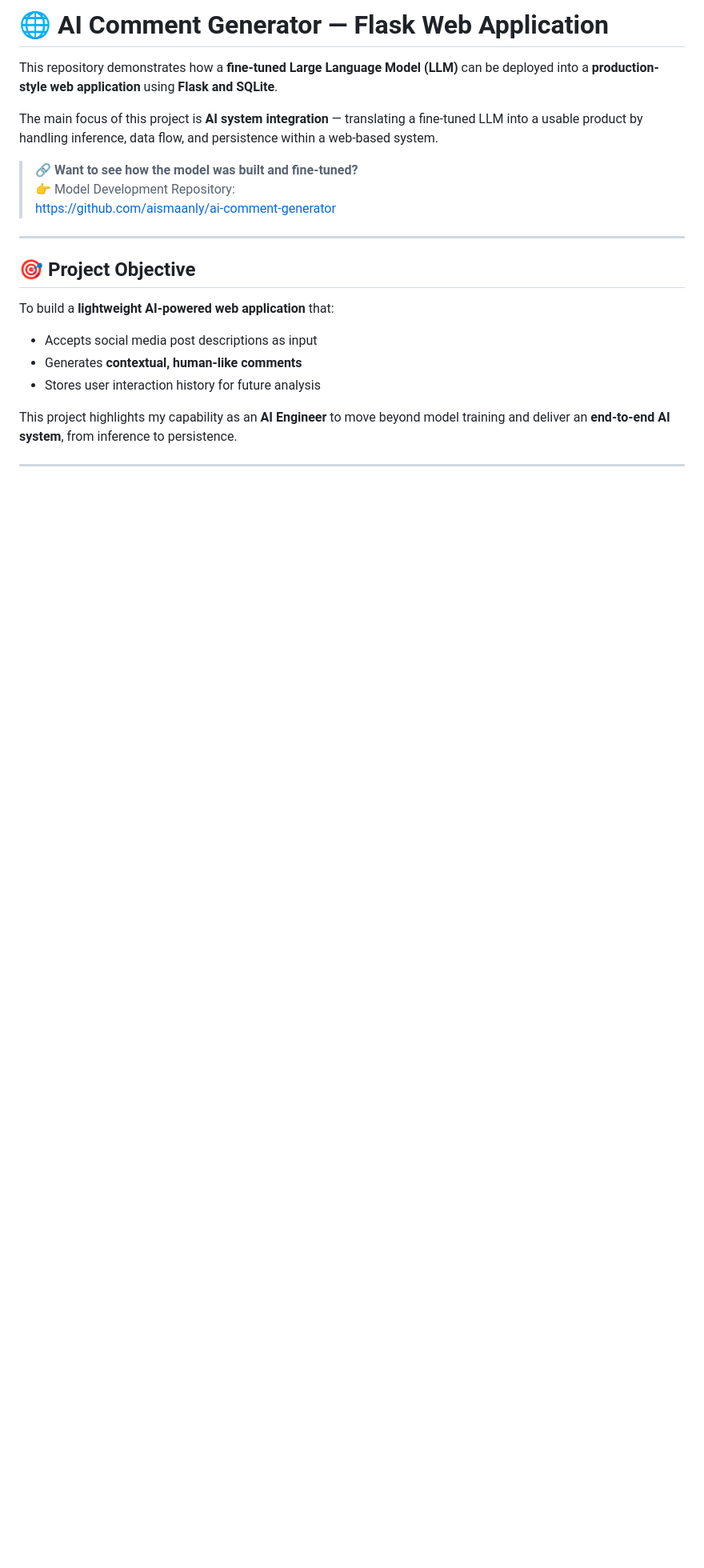
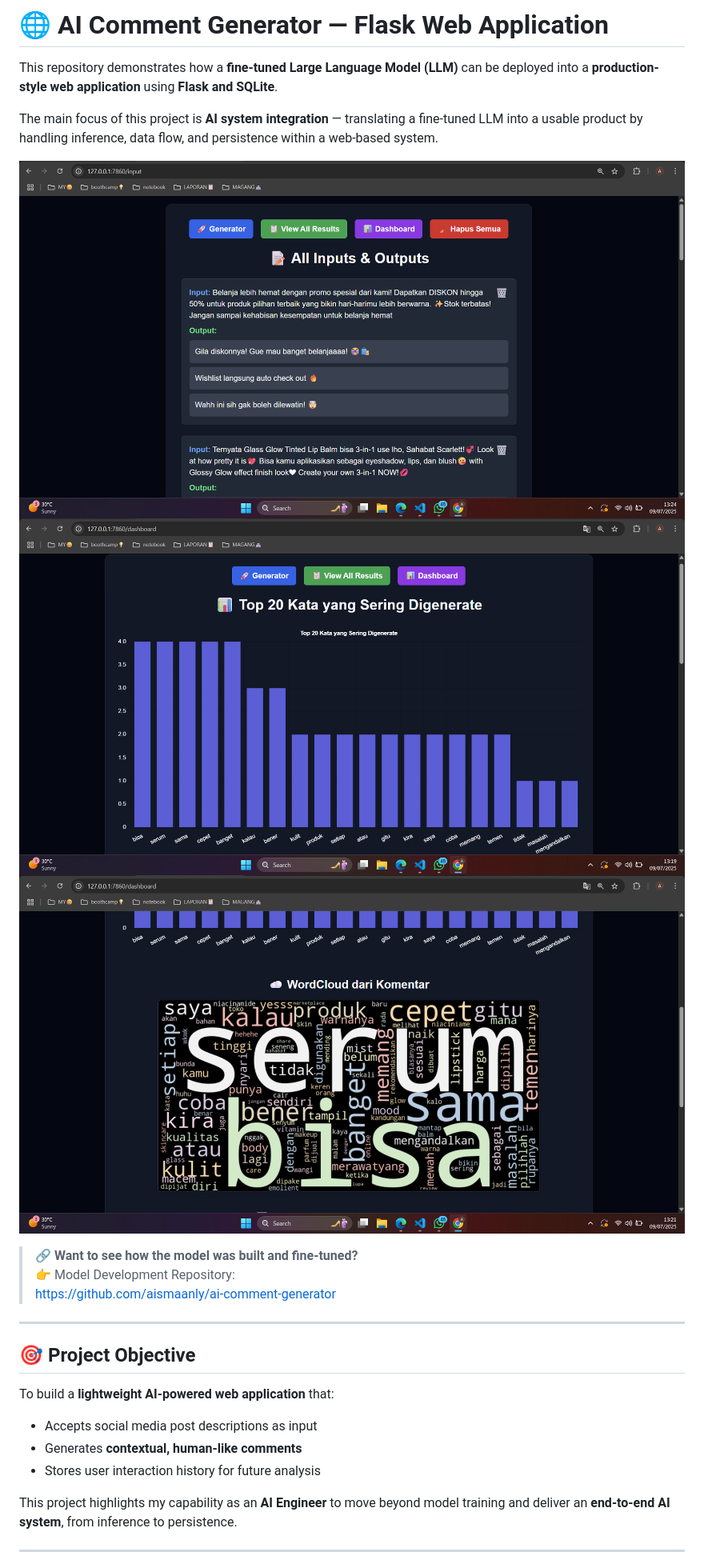
Before and after one commit to aismaanly/flask-comment-generator, a Markdown page: README.md, the part around the change printed below. Shown: that part at 80% size. GitHub-like rendering; pictures changed too: barchart.png (added), output.png (added), wordcloud.png (added); blank space fills up the shorter version.

```diff
--- a/README.md
+++ b/README.md
@@ -3,6 +3,10 @@
 This repository demonstrates how a **fine-tuned Large Language Model (LLM)** can be deployed into a **production-style web application** using **Flask and SQLite**.
 
 The main focus of this project is **AI system integration** — translating a fine-tuned LLM into a usable product by handling inference, data flow, and persistence within a web-based system.
+
+![output](output.png)
+![barchart](barchart.png)
+![wordcloud](wordcloud.png)
 
 > 🔗 **Want to see how the model was built and fine-tuned?**
 > 👉 Model Development Repository:
```
Also changed, not shown: other parts of README.md (+2 -2 lines).
